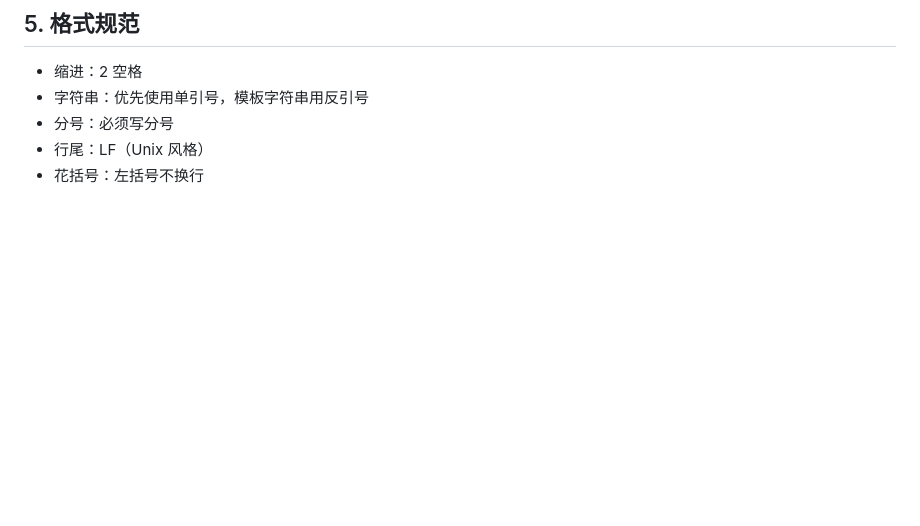
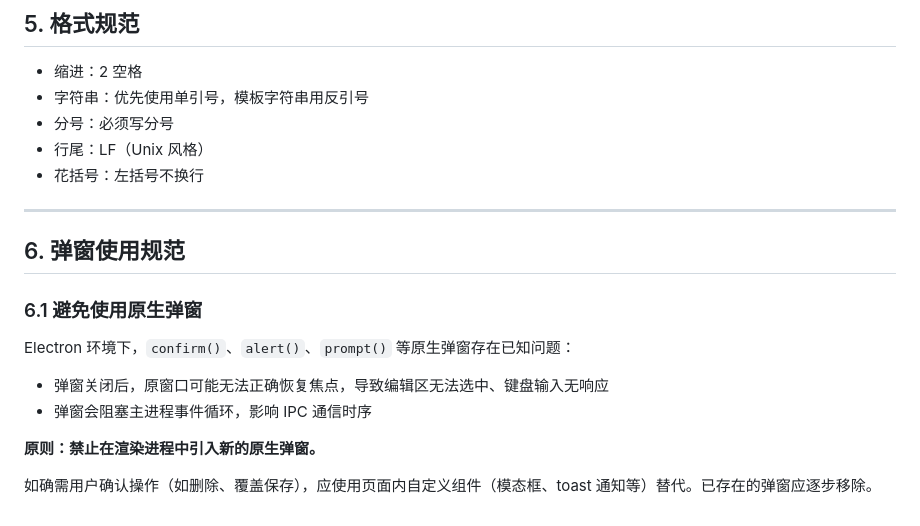
Before and after one commit to Tianxj22/note_diary_src, a Markdown page: docs/coding_conventions.md, the part around the change. GitHub-like rendering; blank space fills up the shorter version.

Commit message:
docs: 新增弹窗使用规范——禁止引入原生弹窗
Electron 环境下 confirm/alert/prompt 关闭后原窗口无法恢复焦点，
导致编辑区不可用。已存在的弹窗应逐步用页面内组件替代。

Co-Authored-By: Claude Opus 4.7 <noreply@anthropic.com>

```diff
--- a/docs/coding_conventions.md
+++ b/docs/coding_conventions.md
@@ -125,3 +125,18 @@ async function saveNote(filePath, content) {
 - 分号：必须写分号
 - 行尾：LF（Unix 风格）
 - 花括号：左括号不换行
+
+---
+
+## 6. 弹窗使用规范
+
+### 6.1 避免使用原生弹窗
+
+Electron 环境下，`confirm()`、`alert()`、`prompt()` 等原生弹窗存在已知问题：
+
+- 弹窗关闭后，原窗口可能无法正确恢复焦点，导致编辑区无法选中、键盘输入无响应
+- 弹窗会阻塞主进程事件循环，影响 IPC 通信时序
+
+**原则：禁止在渲染进程中引入新的原生弹窗。**
+
+如确需用户确认操作（如删除、覆盖保存），应使用页面内自定义组件（模态框、toast 通知等）替代。已存在的弹窗应逐步移除。
```
